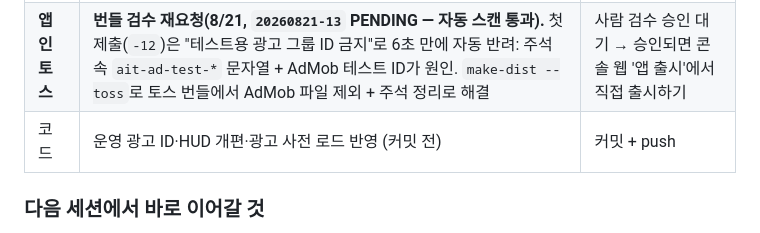
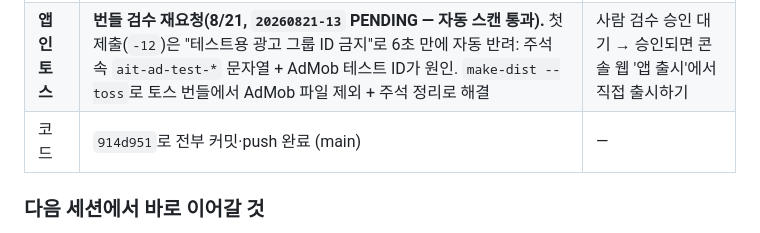
Before and after one commit to tngus842655/MoneyGame, a Markdown page: 진행상황.md, the part around the change. Rendered like a GitHub page.

Commit message:
진행상황: 커밋 완료 상태 반영
Co-Authored-By: Claude Fable 5 <noreply@anthropic.com>

```diff
--- a/진행상황.md
+++ b/진행상황.md
@@ -12,7 +12,7 @@
 | --- | --- | --- |
 | **구글플레이** | `versionCode 1` AAB 업로드 완료, **검토 중** | 승인되면 비공개 테스트 12명 × 14일 |
 | **앱인토스** | **번들 검수 재요청(8/21, `20260821-13` PENDING — 자동 스캔 통과).** 첫 제출(`-12`)은 "테스트용 광고 그룹 ID 금지"로 6초 만에 자동 반려: 주석 속 `ait-ad-test-*` 문자열 + AdMob 테스트 ID가 원인. `make-dist --toss`로 토스 번들에서 AdMob 파일 제외 + 주석 정리로 해결 | 사람 검수 승인 대기 → 승인되면 콘솔 웹 '앱 출시'에서 직접 출시하기 |
-| 코드 | 운영 광고 ID·HUD 개편·광고 사전 로드 반영 (커밋 전) | 커밋 + push |
+| 코드 | `914d951`로 전부 커밋·push 완료 (main) | — |
 
 ### 다음 세션에서 바로 이어갈 것
 
```
